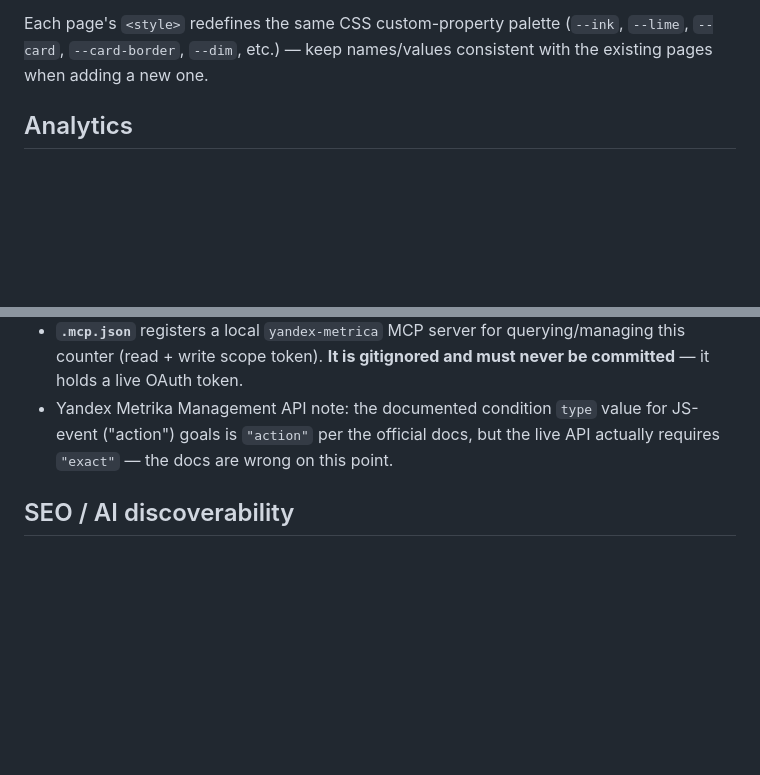
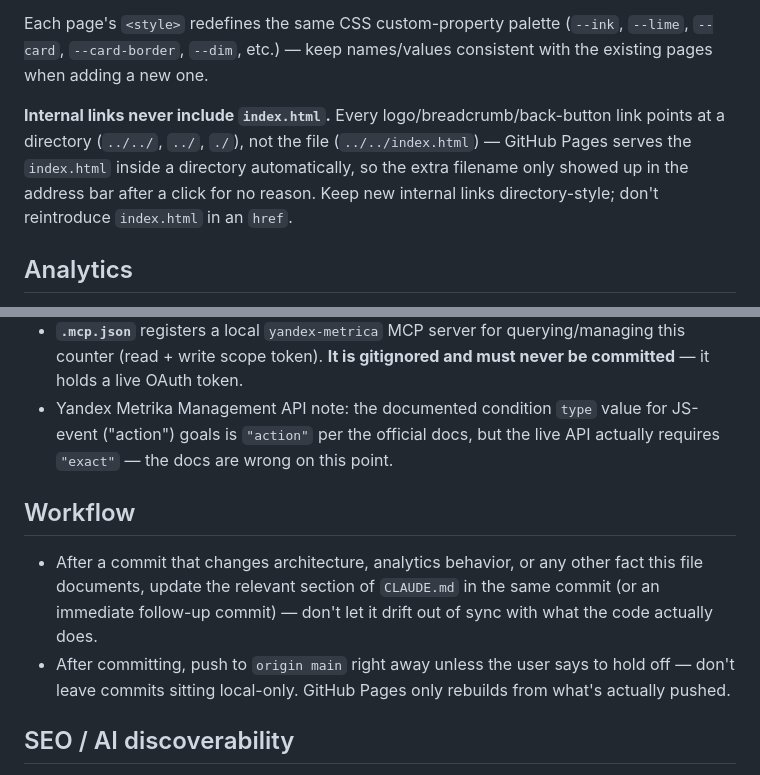
Before and after one commit to likeahustla/payxo-site, a Markdown page: CLAUDE.md, 2 parts joined by grey strips. GitHub-like rendering; blank space fills up the shorter version.

Commit message:
Document clean internal links and the commit-then-push-then-docs workflow
Notes that internal hrefs are directory-style (no index.html) so future
edits don't reintroduce it, and adds a Workflow section: keep CLAUDE.md
in sync with each commit and push right away instead of leaving commits
local-only.

Co-Authored-By: Claude Sonnet 5 <noreply@anthropic.com>

```diff
--- a/CLAUDE.md
+++ b/CLAUDE.md
@@ -21,6 +21,8 @@ There is no build system — no `package.json`, no bundler, no test runner. Page
 
 Each page's `<style>` redefines the same CSS custom-property palette (`--ink`, `--lime`, `--card`, `--card-border`, `--dim`, etc.) — keep names/values consistent with the existing pages when adding a new one.
 
+**Internal links never include `index.html`.** Every logo/breadcrumb/back-button link points at a directory (`../../`, `../`, `./`), not the file (`../../index.html`) — GitHub Pages serves the `index.html` inside a directory automatically, so the extra filename only showed up in the address bar after a click for no reason. Keep new internal links directory-style; don't reintroduce `index.html` in an `href`.
+
 ## Analytics
 
 - **Yandex Metrika** counter `111606678` (Webvisor + clickmap + ecommerce dataLayer enabled) is embedded in every page's `<head>`, but **gated on cookie consent**: the snippet only defines `window.payxoInitMetrika()` and calls it immediately if `localStorage.getItem('payxo_cookie_consent') === 'accepted'` from a prior visit. It does not fire unconditionally on page load.
@@ -29,6 +31,11 @@ Each page's `<style>` redefines the same CSS custom-property palette (`--ink`, `
 - **`.mcp.json`** registers a local `yandex-metrica` MCP server for querying/managing this counter (read + write scope token). **It is gitignored and must never be committed** — it holds a live OAuth token.
 - Yandex Metrika Management API note: the documented condition `type` value for JS-event ("action") goals is `"action"` per the official docs, but the live API actually requires `"exact"` — the docs are wrong on this point.
 
+## Workflow
+
+- After a commit that changes architecture, analytics behavior, or any other fact this file documents, update the relevant section of `CLAUDE.md` in the same commit (or an immediate follow-up commit) — don't let it drift out of sync with what the code actually does.
+- After committing, push to `origin main` right away unless the user says to hold off — don't leave commits sitting local-only. GitHub Pages only rebuilds from what's actually pushed.
+
 ## SEO / AI discoverability
 
 - Every page carries JSON-LD (`Organization` + a page-specific type: `WebSite` on the homepage, `CollectionPage` on the guides/legal index pages, `HowTo`+`FAQPage` on guide articles, `WebPage` on legal docs), full canonical/robots/OG/Twitter meta.
```
